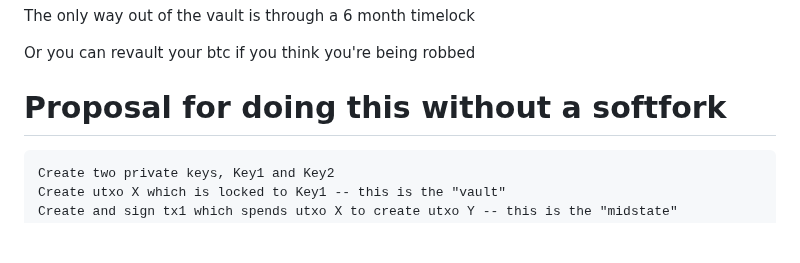
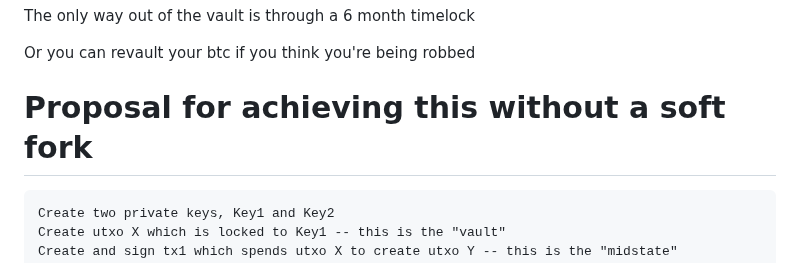
Before and after one commit to supertestnet/hoard, a Markdown page: README.md, the part around the change. Rendered like a GitHub page; blank space fills up the shorter version.

````diff
--- a/README.md
+++ b/README.md
@@ -9,7 +9,7 @@ The only way out of the vault is through a 6 month timelock
 
 Or you can revault your btc if you think you're being robbed
 
-# Proposal for doing this without a softfork
+# Proposal for achieving this without a soft fork
 
 ```
 Create two private keys, Key1 and Key2
````
